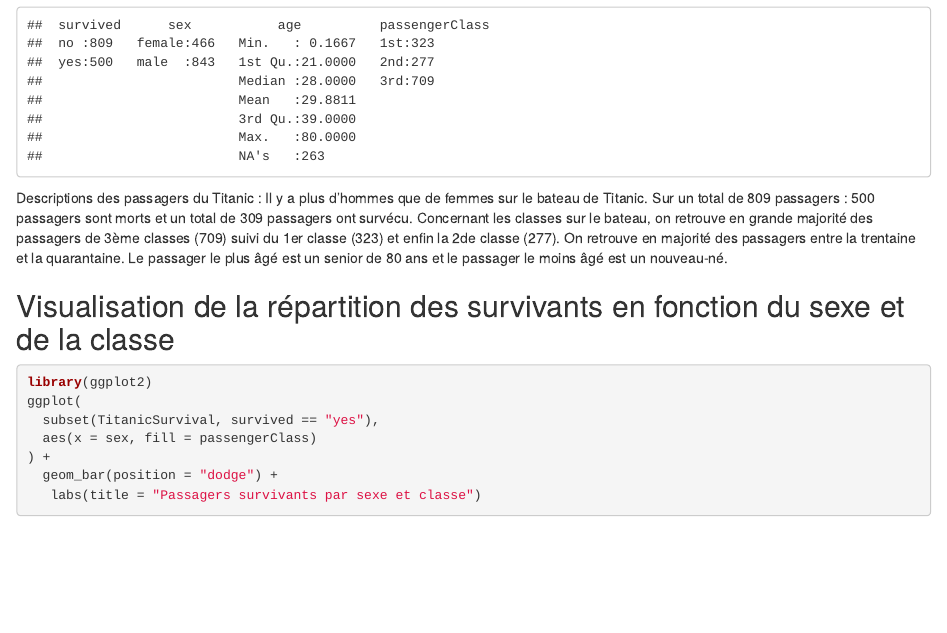
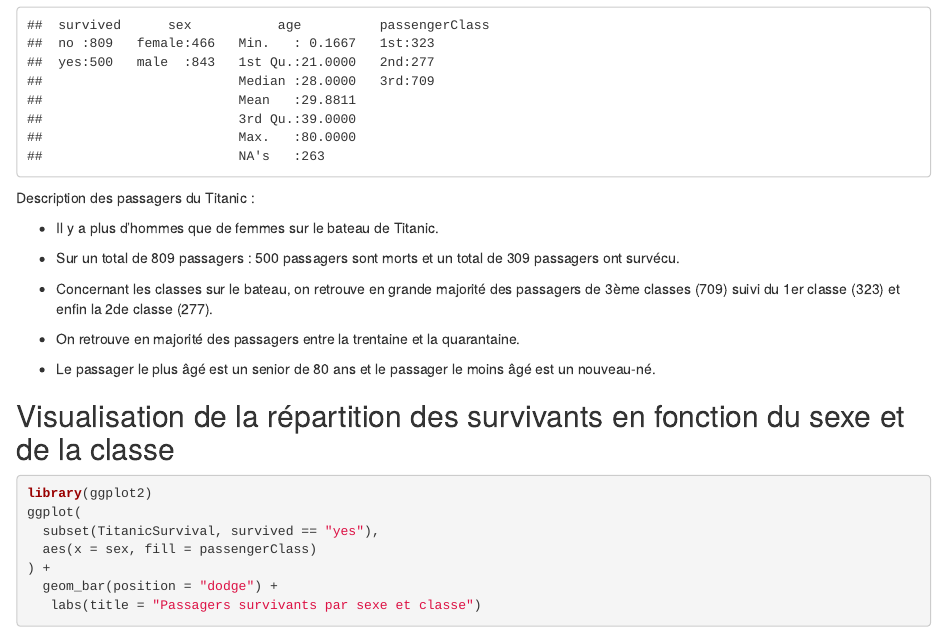
Before and after one commit to Flora-em/TP_reprod_M1_IDS, an R Markdown document (TP_Titanic/analyse_flo.Rmd): the page in a window 1100 px wide, from 510 px down. The pictures show the output file TP_Titanic/analyse_flo.html that the author committed with the source, opened offline.

Commit message:
ajouter les fichiers d'analyse

````diff
--- a/TP_Titanic/analyse_flo.Rmd
+++ b/TP_Titanic/analyse_flo.Rmd
@@ -21,7 +21,17 @@
 summary(TitanicSurvival)
 
 ```
-Descriptions des passagers du Titanic : Il y a plus d'hommes que de femmes sur le bateau de Titanic. Sur un total de 809 passagers : 500 passagers sont morts et un total de 309 passagers ont survécu. Concernant les classes sur le bateau, on retrouve en grande majorité des passagers de 3ème classes (709) suivi du 1er classe (323) et enfin la 2de classe (277). On retrouve en majorité des passagers entre la trentaine et la quarantaine. Le passager le plus âgé est un senior de 80 ans et le passager le moins âgé est un nouveau-né.
+Description des passagers du Titanic :
+
+- Il y a plus d'hommes que de femmes sur le bateau de Titanic.
+
+- Sur un total de 809 passagers : 500 passagers sont morts et un total de 309 passagers ont survécu.
+
+- Concernant les classes sur le bateau, on retrouve en grande majorité des passagers de 3ème classes (709) suivi du 1er classe (323) et enfin la 2de classe (277).
+
+- On retrouve en majorité des passagers entre la trentaine et la quarantaine.
+
+- Le passager le plus âgé est un senior de 80 ans et le passager le moins âgé est un nouveau-né.
 
 
 
````
Also changed, not shown: TP_Titanic/analyse_flo.html, TP_Titanic/analyse_flo.Rmd (8 more changed lines).
